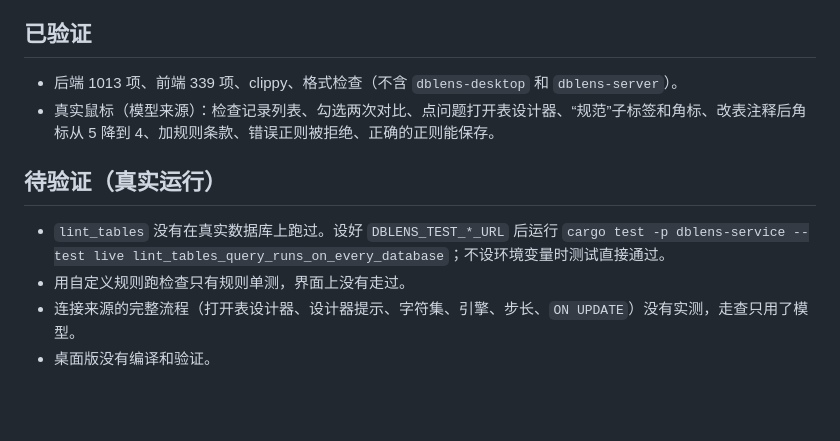
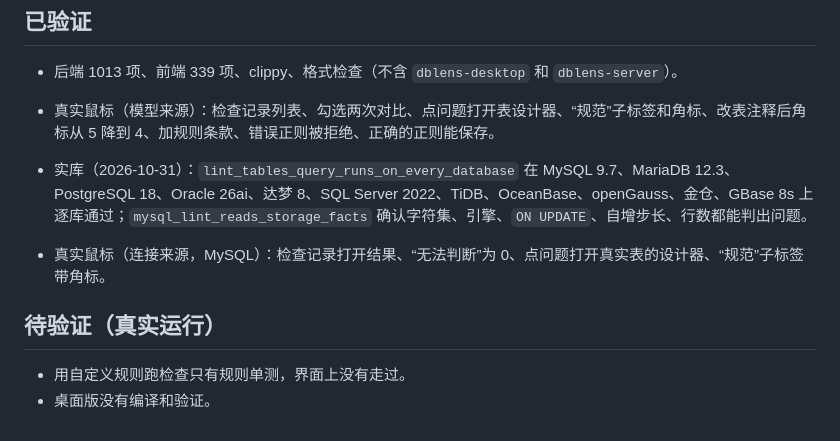
Before and after one commit to byteswalk/dblens, a Markdown page: docs/notes/m7c-lint.md, the part around the change. GitHub-like rendering; blank space fills up the shorter version.

Commit message:
docs: M7c 记录实库验证结果
Co-Authored-By: Claude Opus 5.5 <noreply@anthropic.com>

```diff
--- a/docs/notes/m7c-lint.md
+++ b/docs/notes/m7c-lint.md
@@ -43,9 +43,10 @@ POST /api/lint/table   {ruleset, source, table}，只返回未通过的条款，
 - 后端 1013 项、前端 339 项、clippy、格式检查（不含 `dblens-desktop` 和 `dblens-server`）。
 - 真实鼠标（模型来源）：检查记录列表、勾选两次对比、点问题打开表设计器、“规范”子标签和角标、改表注释后角标从 5 降到 4、加规则条款、错误正则被拒绝、正确的正则能保存。
 
+- 实库（2026-10-31）：`lint_tables_query_runs_on_every_database` 在 MySQL 9.7、MariaDB 12.3、PostgreSQL 18、Oracle 26ai、达梦 8、SQL Server 2022、TiDB、OceanBase、openGauss、金仓、GBase 8s 上逐库通过；`mysql_lint_reads_storage_facts` 确认字符集、引擎、`ON UPDATE`、自增步长、行数都能判出问题。
+- 真实鼠标（连接来源，MySQL）：检查记录打开结果、“无法判断”为 0、点问题打开真实表的设计器、“规范”子标签带角标。
+
 ## 待验证（真实运行）
 
-- `lint_tables` 没有在真实数据库上跑过。设好 `DBLENS_TEST_*_URL` 后运行 `cargo test -p dblens-service --test live lint_tables_query_runs_on_every_database`；不设环境变量时测试直接通过。
 - 用自定义规则跑检查只有规则单测，界面上没有走过。
-- 连接来源的完整流程（打开表设计器、设计器提示、字符集、引擎、步长、`ON UPDATE`）没有实测，走查只用了模型。
 - 桌面版没有编译和验证。
```
Also changed, not shown: 1 other file.
